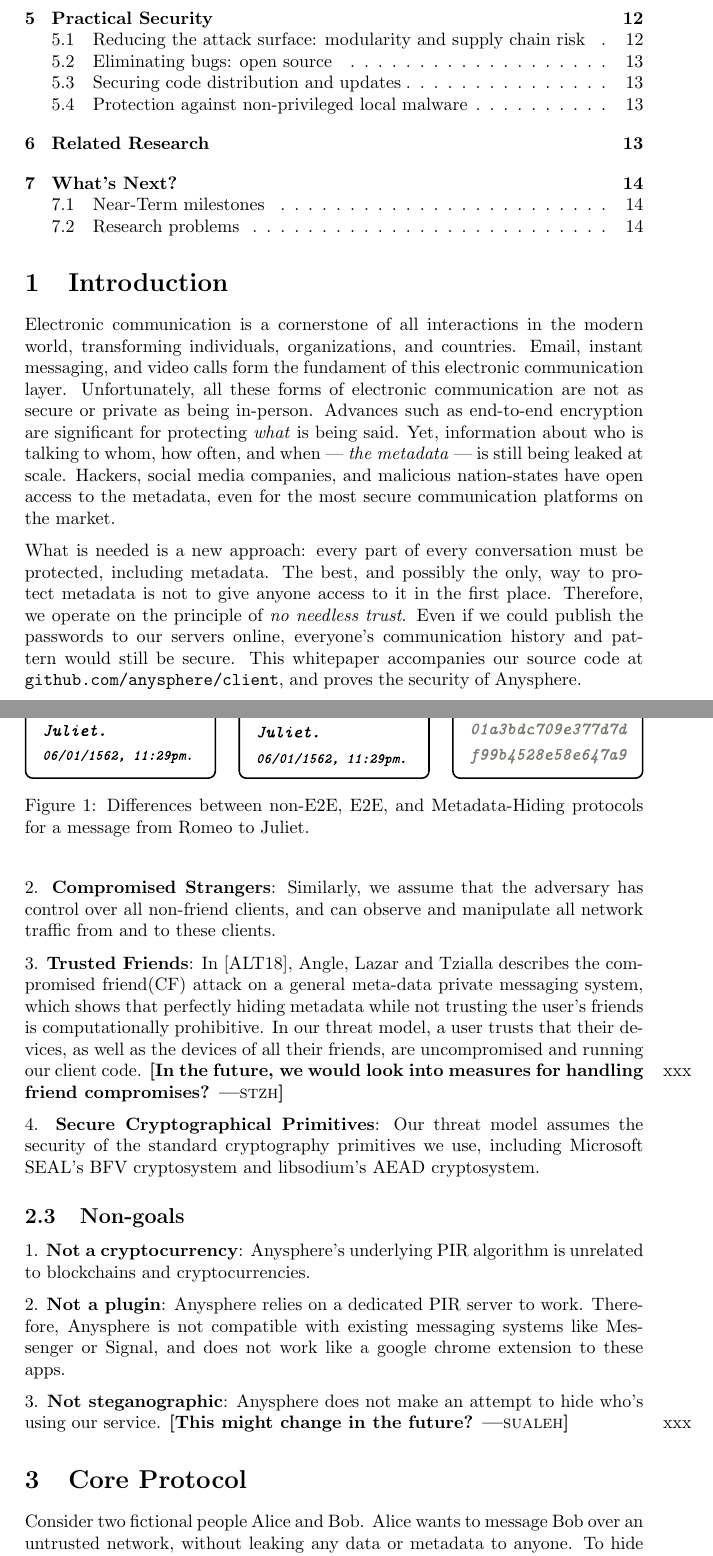
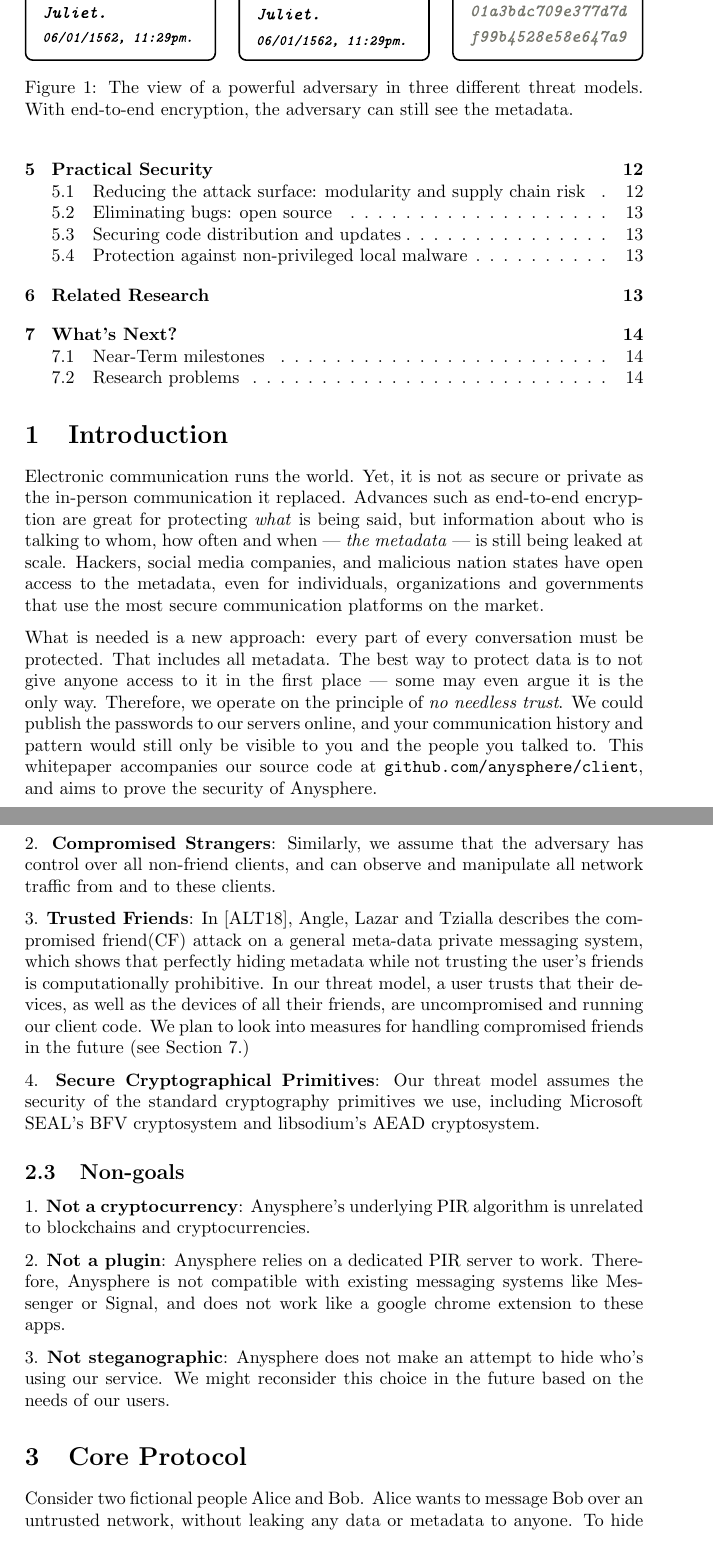
Before and after one commit to anysphere/whitepaper, a LaTeX paper (main.tex, which reads introduction.tex, securitycontext.tex, threatmodel.tex): two parts of pages 2 and 4 of 16, joined at a grey line, cut so that both start at the same text. Compiled offline with pdfLaTeX.

Commit message:
Updates from Overleaf

```diff
--- a/introduction.tex
+++ b/introduction.tex
@@ -37,6 +37,6 @@
 
 
 
-Electronic communication is a cornerstone of all interactions in the modern world, transforming individuals, organizations, and countries. Email, instant messaging, and video calls form the fundament of this electronic communication layer. Unfortunately, all these forms of electronic communication are not as secure or private as being in-person. Advances such as end-to-end encryption are significant for protecting \textit{what} is being said. Yet, information about who is talking to whom, how often, and when — \textit{the metadata} — is still being leaked at scale. Hackers, social media companies, and malicious nation-states have open access to the metadata, even for the most secure communication platforms on the market.
+Electronic communication runs the world. Yet, it is not as secure or private as the in-person communication it replaced. Advances such as end-to-end encryption are great for protecting \textit{what} is being said, but information about who is talking to whom, how often and when — \textit{the metadata} — is still being leaked at scale. Hackers, social media companies, and malicious nation states have open access to the metadata, even for individuals, organizations and governments that use the most secure communication platforms on the market.
 
-What is needed is a new approach: every part of every conversation must be protected, including metadata. The best, and possibly the only, way to protect metadata is not to give anyone access to it in the first place. Therefore, we operate on the principle of \textit{no needless trust}. Even if we could publish the passwords to our servers online, everyone's communication history and pattern would still be secure. This whitepaper accompanies our source code at {\tt \href{https://github.com/anysphere/client}{github.com/anysphere/client}}, and proves the security of Anysphere.
+What is needed is a new approach: every part of every conversation must be protected. That includes all metadata. The best way to protect data is to not give anyone access to it in the first place — some may even argue it is the only way. Therefore, we operate on the principle of \textit{no needless trust}. We could publish the passwords to our servers online, and your communication history and pattern would still only be visible to you and the people you talked to. This whitepaper accompanies our source code at {\tt \href{https://github.com/anysphere/client}{github.com/anysphere/client}}, and aims to prove the security of Anysphere.
--- a/main.tex
+++ b/main.tex
@@ -4,10 +4,10 @@
 \input{preamble}
 \newcommand{\stzh}[1]{{\color{blue}[stzh: #1]}}
 
-\title{\textbf{Anysphere: Private Communication in Practice} \\ \vspace{0.4cm} {\huge \normalfont Security Whitepaper}}
+\title{\textbf{Anysphere: Private Communication in Practice} \\ \vspace{0.4cm} {\normalfont Security Whitepaper}}
 \def\dateinfo{June 30, 2022\\ \vspace{0.3cm} \textit{Last updated:} \today}
 \date{\dateinfo}
-\author{Arvid Lunnemark \hspace{0.7cm} Shengtong Zhang \hspace{0.7cm} Sualeh Asif \\ \vspace{0.1cm} \nolinkurl{{arvid, stzh1555, sualeh}@anysphere.co} \\ \vspace{0.4cm}}
+\author{Arvid Lunnemark \hspace{0.7cm} Shengtong Zhang \hspace{0.7cm} Sualeh Asif \\ \vspace{0.1cm} \nolinkurl{{arvid, stzh1555, sualeh}@anysphere.co}}
 
 %\setshortauthors{Arvid Lunnemark, Shengtong Zhang, Sualeh Asif}
 %\setshorttitle{Anysphere: Private Communication in Practice}
--- a/securitycontext.tex
+++ b/securitycontext.tex
@@ -1,4 +1,7 @@
 \section{Security Context}
 \label{sec:securitycontext}
 
-\todo{Explain why Signal is not enough. Good table.}
+\begin{figure}
+    \centering
+        \includegraphics[width=\textwidth]{metadata-privacy.pdf}
+\caption{The view of a powerful adversary in three different threat models. With end-to-end encryption, the adversary can still see the metadata.}
--- a/threatmodel.tex
+++ b/threatmodel.tex
@@ -1,11 +1,6 @@
 \subsection{Threat Model}
 
-\begin{figure}
-    \centering
-        \includegraphics[width=\textwidth]{metadata-privacy.pdf}
-\caption{Differences between non-E2E, E2E, and Metadata-Hiding protocols for a message from Romeo to Juliet.}
-\label{fig:metadataprivacy}
-\end{figure}
+
 
 %\begin{table*}[t]
 %\centering
@@ -39,7 +34,7 @@
 
 2. \textbf{Compromised Strangers}: Similarly, we assume that the adversary has control over all non-friend clients, and can observe and manipulate all network traffic from and to these clients.
 
-3. \textbf{Trusted Friends}: In \cite{angel2018s}, Angle, Lazar and Tzialla describes the compromised friend(CF) attack on a general meta-data private messaging system, which shows that perfectly hiding metadata while not trusting the user's friends is computationally prohibitive. In our threat model, a user trusts that their devices, as well as the devices of all their friends, are uncompromised and running our client code. \xxx[stzh]{In the future, we would look into measures for handling friend compromises?}
+3. \textbf{Trusted Friends}: In \cite{angel2018s}, Angle, Lazar and Tzialla describes the compromised friend(CF) attack on a general meta-data private messaging system, which shows that perfectly hiding metadata while not trusting the user's friends is computationally prohibitive. In our threat model, a user trusts that their devices, as well as the devices of all their friends, are uncompromised and running our client code. We plan to look into measures for handling compromised friends in the future (see \cref{sec:future}.)
 
 4. \textbf{Secure Cryptographical Primitives}: Our threat model assumes the security of the standard cryptography primitives we use, including Microsoft SEAL's BFV cryptosystem and libsodium's AEAD cryptosystem.
 
@@ -50,4 +45,4 @@
 
 2. \textbf{Not a plugin}: Anysphere relies on a dedicated PIR server to work. Therefore, Anysphere is not compatible with existing messaging systems like Messenger or Signal, and does not work like a google chrome extension to these apps.
 
-3. \textbf{Not steganographic}: Anysphere does not make an attempt to hide who's using our service. \xxx[sualeh]{This might change in the future?}
+3. \textbf{Not steganographic}: Anysphere does not make an attempt to hide who's using our service. We might reconsider this choice in the future based on the needs of our users.
```
Also changed, not shown: abs.tex (+1 -1 lines), coreprotocol.tex (+8 -1 lines), ACK.pdf (added), securitycontext.tex (6 more changed lines).
